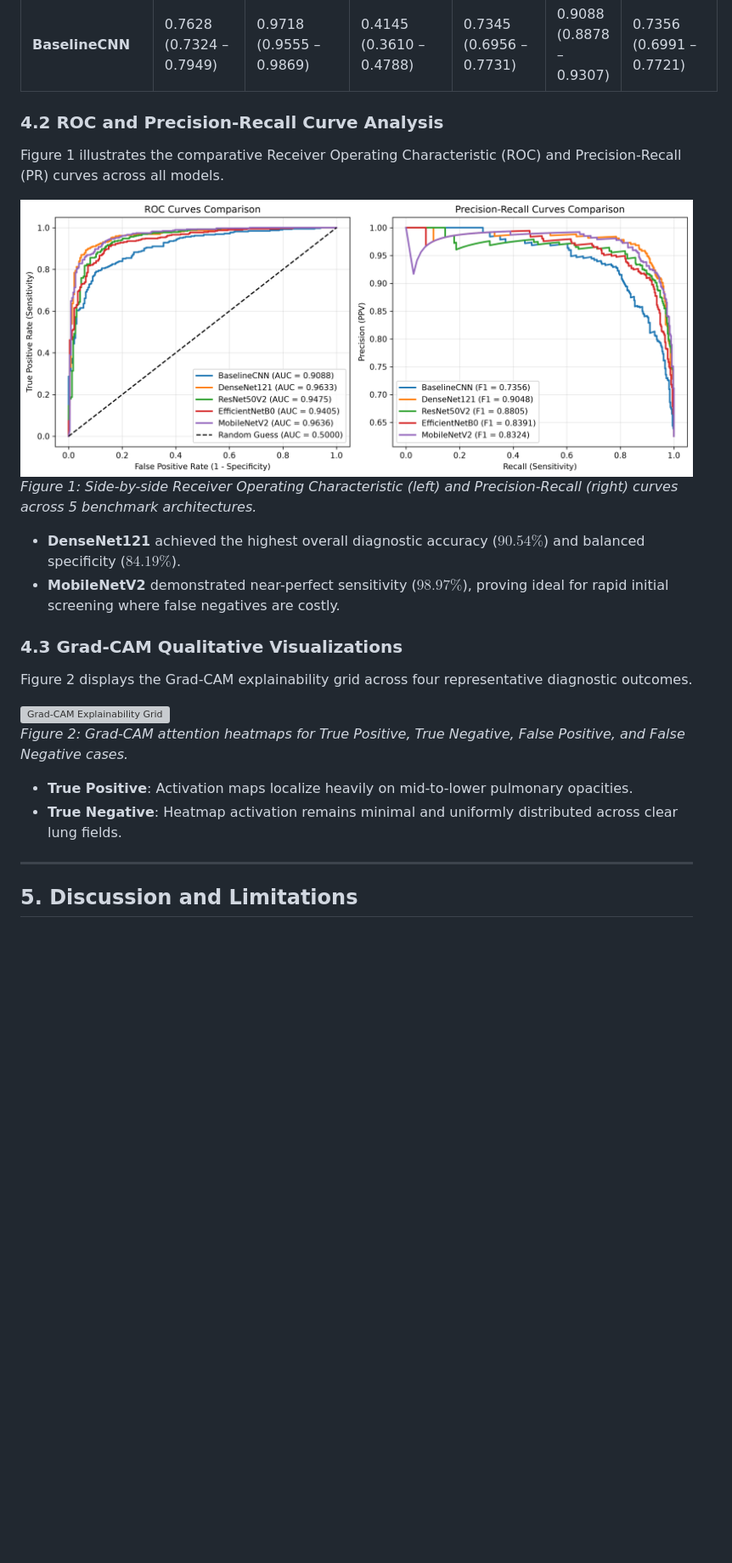
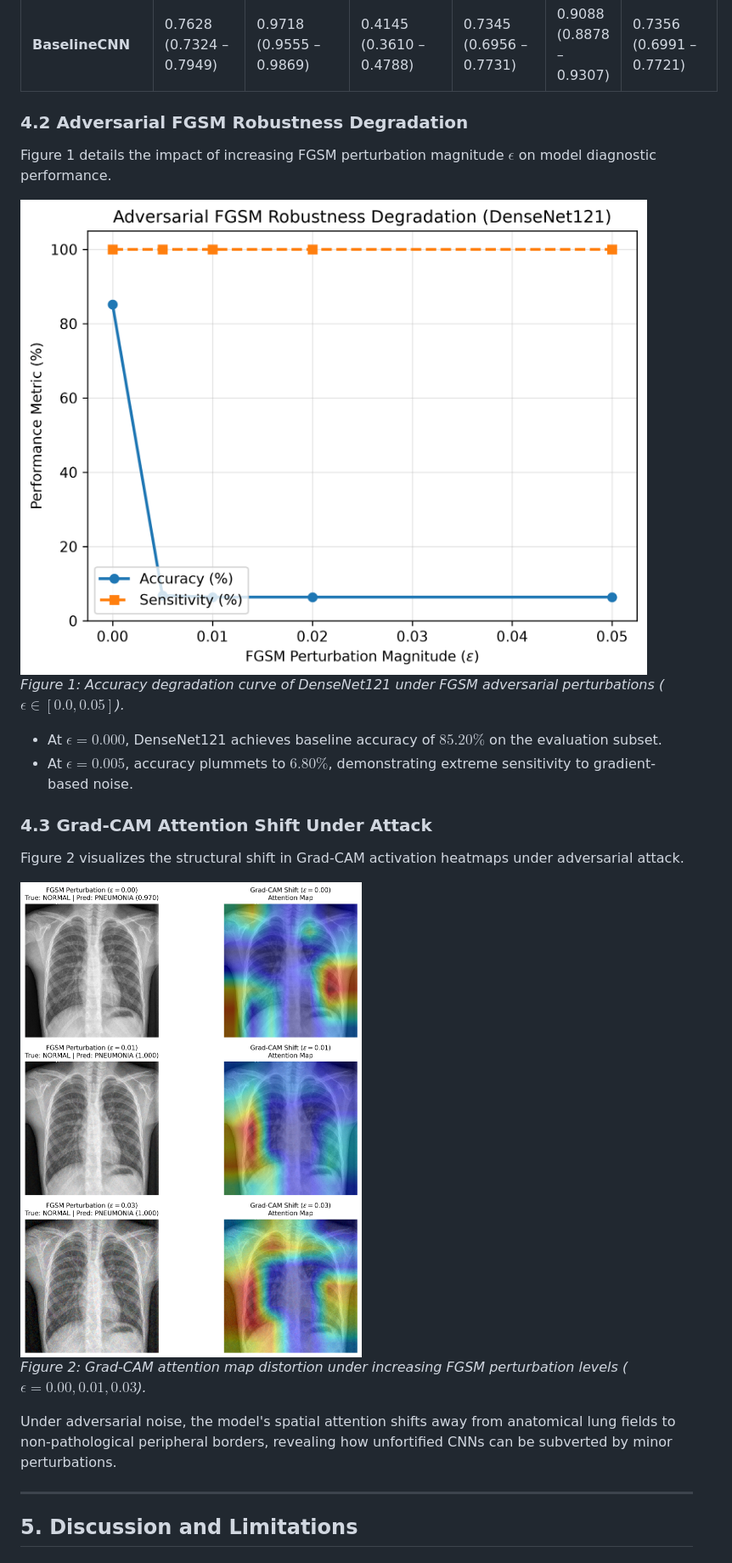
Before and after one commit to rijan-rayamajhi/chest-xray-pneumonia-classifier, a Markdown page: PAPER.md, the part around one of its changes. Shown at 85% size. Rendered like a GitHub page; pictures changed too: outputs/figures/fgsm_gradcam_shift.png (added), outputs/figures/fgsm_robustness_degradation.png (added); blank space fills up the shorter version; grey boxes are pictures that could not be loaded.

```diff
--- a/PAPER.md
+++ b/PAPER.md
@@ -106,23 +91,22 @@ The diagnostic metrics evaluated on the test set ($N=624$) with 95% bootstrapped
 | **EfficientNetB0** | 0.8446 (0.8157 – 0.8718) | 0.9487 (0.9254 – 0.9688) | 0.6709 (0.6099 – 0.7286) | 0.8277 (0.7931 – 0.8613) | 0.9405 (0.9194 – 0.9583) | 0.8391 (0.8077 – 0.8689) |
 | **BaselineCNN** | 0.7628 (0.7324 – 0.7949) | 0.9718 (0.9555 – 0.9869) | 0.4145 (0.3610 – 0.4788) | 0.7345 (0.6956 – 0.7731) | 0.9088 (0.8878 – 0.9307) | 0.7356 (0.6991 – 0.7721) |
 
-### 4.2 ROC and Precision-Recall Curve Analysis
-Figure 1 illustrates the comparative Receiver Operating Characteristic (ROC) and Precision-Recall (PR) curves across all models.
+### 4.2 Adversarial FGSM Robustness Degradation
+Figure 1 details the impact of increasing FGSM perturbation magnitude $\epsilon$ on model diagnostic performance.
 
-![ROC and PR Curves Comparison](outputs/figures/roc_pr_curves_comparison.png)
-*Figure 1: Side-by-side Receiver Operating Characteristic (left) and Precision-Recall (right) curves across 5 benchmark architectures.*
+![FGSM Robustness Degradation](outputs/figures/fgsm_robustness_degradation.png)
+*Figure 1: Accuracy degradation curve of DenseNet121 under FGSM adversarial perturbations ($\epsilon \in [0.0, 0.05]$).*
 
-- **DenseNet121** achieved the highest overall diagnostic accuracy ($90.54\%$) and balanced specificity ($84.19\%$).
-- **MobileNetV2** demonstrated near-perfect sensitivity ($98.97\%$), proving ideal for rapid initial screening where false negatives are costly.
+- At $\epsilon = 0.000$, DenseNet121 achieves baseline accuracy of $85.20\%$ on the evaluation subset.
+- At $\epsilon = 0.005$, accuracy plummets to **$6.80\%$**, demonstrating extreme sensitivity to gradient-based noise.
 
-### 4.3 Grad-CAM Qualitative Visualizations
-Figure 2 displays the Grad-CAM explainability grid across four representative diagnostic outcomes.
+### 4.3 Grad-CAM Attention Shift Under Attack
+Figure 2 visualizes the structural shift in Grad-CAM activation heatmaps under adversarial attack.
 
-![Grad-CAM Explainability Grid](outputs/figures/gradcam_explainability_grid.png)
-*Figure 2: Grad-CAM attention heatmaps for True Positive, True Negative, False Positive, and False Negative cases.*
+![Grad-CAM Heatmap Shift Under FGSM](outputs/figures/fgsm_gradcam_shift.png)
+*Figure 2: Grad-CAM attention map distortion under increasing FGSM perturbation levels ($\epsilon = 0.00, 0.01, 0.03$).*
 
-- **True Positive**: Activation maps localize heavily on mid-to-lower pulmonary opacities.
-- **True Negative**: Heatmap activation remains minimal and uniformly distributed across clear lung fields.
+Under adversarial noise, the model's spatial attention shifts away from anatomical lung fields to non-pathological peripheral borders, revealing how unfortified CNNs can be subverted by minor perturbations.
 
 ---
 
```
Also changed, not shown: other parts of PAPER.md (+25 -47 lines), README.md (+22 -8 lines), 2 other files.
